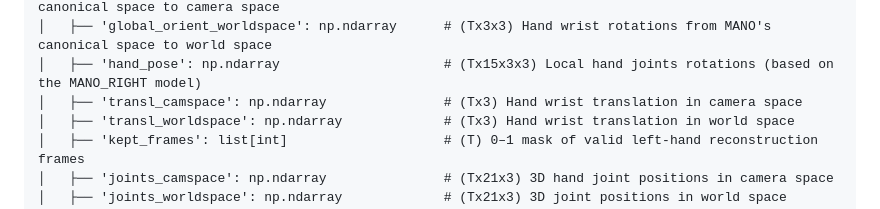
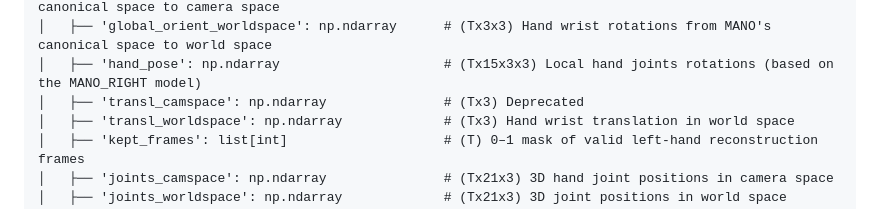
Before and after one commit to microsoft/VITRA, a Markdown page: data/data.md, the part around the change. Rendered like a GitHub page.

Commit message:
Mark 'transl_camspace' as deprecated in data.md (see #12)

```diff
--- a/data/data.md
+++ b/data/data.md
@@ -212,7 +212,7 @@ episode_info (dict)                                 # Metadata for a single V-L-
 │   ├── 'global_orient_camspace': np.ndarray        # (Tx3x3) Hand wrist rotations from MANO's canonical space to camera space
 │   ├── 'global_orient_worldspace': np.ndarray      # (Tx3x3) Hand wrist rotations from MANO's canonical space to world space
 │   ├── 'hand_pose': np.ndarray                     # (Tx15x3x3) Local hand joints rotations (based on the MANO_RIGHT model)
-│   ├── 'transl_camspace': np.ndarray               # (Tx3) Hand wrist translation in camera space
+│   ├── 'transl_camspace': np.ndarray               # (Tx3) Deprecated
 │   ├── 'transl_worldspace': np.ndarray             # (Tx3) Hand wrist translation in world space
 │   ├── 'kept_frames': list[int]                    # (T) 0–1 mask of valid left-hand reconstruction frames
 │   ├── 'joints_camspace': np.ndarray               # (Tx21x3) 3D hand joint positions in camera space
```
